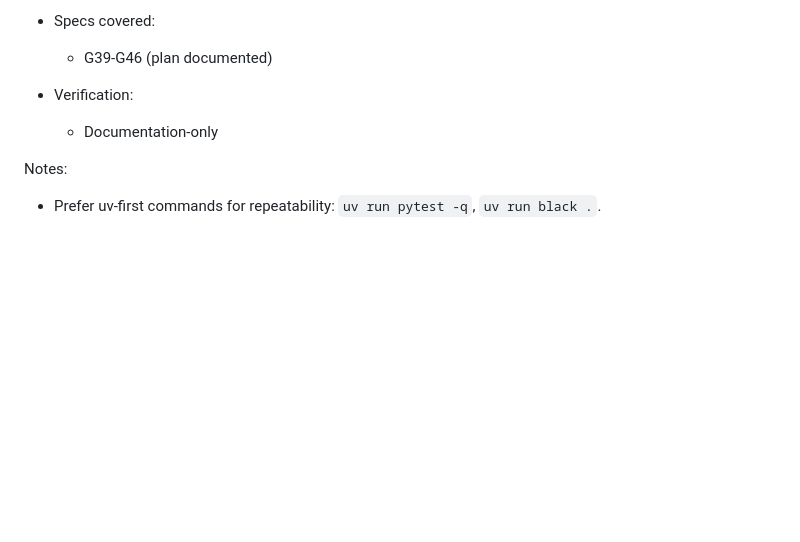
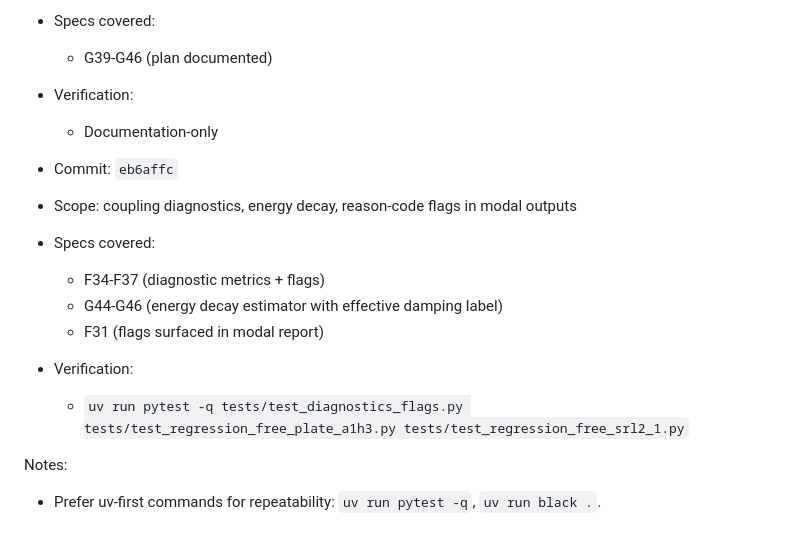
Before and after one commit to placerte/wav-to-freq, a Markdown page: docs/checkpoints.md, the part around the change. GitHub-like rendering; blank space fills up the shorter version.

Commit message:
log diagnostics and energy decay checkpoint

```diff
--- a/docs/checkpoints.md
+++ b/docs/checkpoints.md
@@ -102,6 +102,15 @@ Conventions:
 - Verification:
   - Documentation-only
 
+- Commit: `eb6affc`
+- Scope: coupling diagnostics, energy decay, reason-code flags in modal outputs
+- Specs covered:
+  - F34-F37 (diagnostic metrics + flags)
+  - G44-G46 (energy decay estimator with effective damping label)
+  - F31 (flags surfaced in modal report)
+- Verification:
+  - `uv run pytest -q tests/test_diagnostics_flags.py tests/test_regression_free_plate_a1h3.py tests/test_regression_free_srl2_1.py`
+
 Notes:
 
 - Prefer uv-first commands for repeatability: `uv run pytest -q`, `uv run black .`.
```
